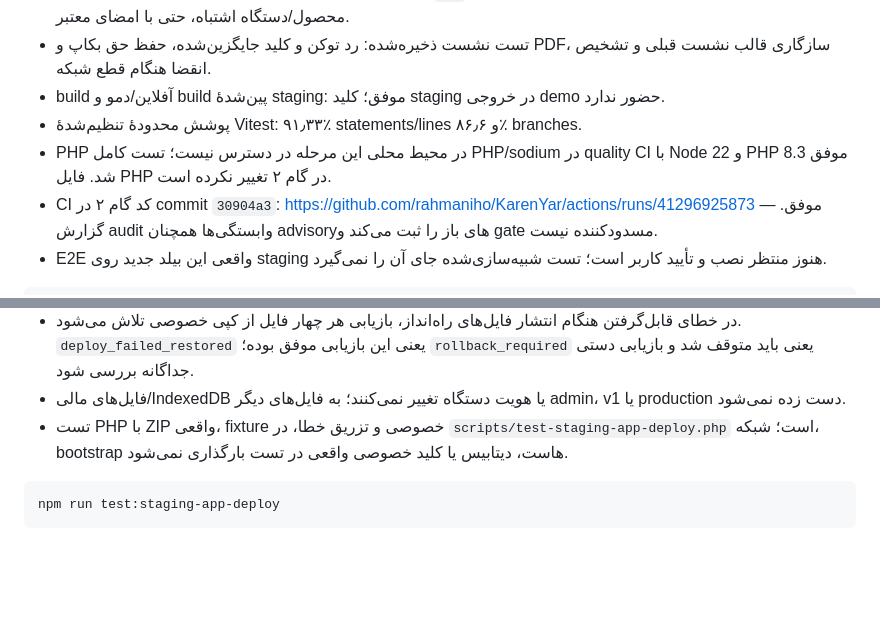
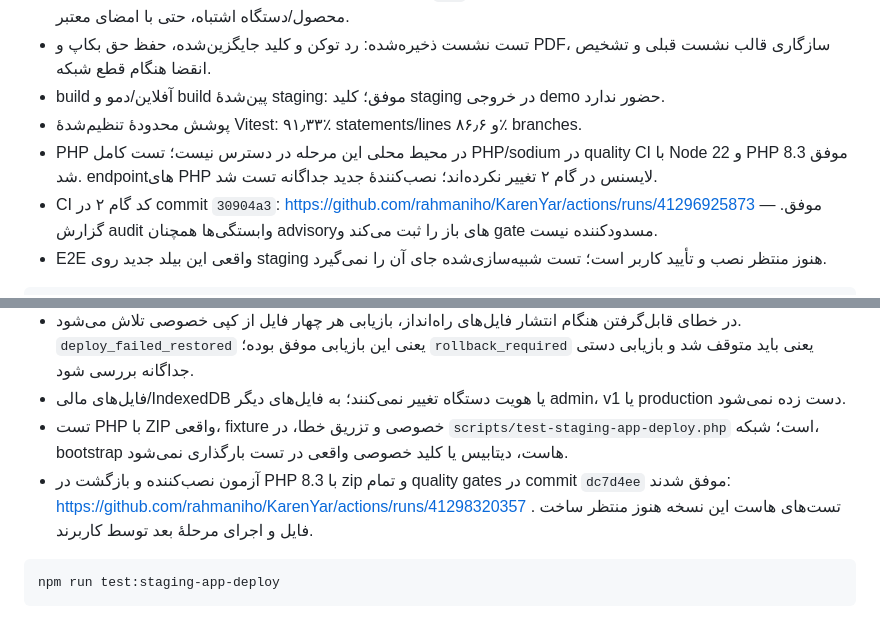
Before and after one commit to rahmaniho/KarenYar, a Markdown page: docs/license-backend-step-by-step.md, 2 parts joined by grey strips. Rendered like a GitHub page; blank space fills up the shorter version.

Commit message:
Record staging installer rollback test pass

````diff
--- a/docs/license-backend-step-by-step.md
+++ b/docs/license-backend-step-by-step.md
@@ -124,7 +124,7 @@ public key SHA-256: c6764aea4f3fda425b71c5960b5bf78b80b9d0c15bb65895eb290e37dce6
 - تست نشست ذخیره‌شده: رد توکن و کلید جایگزین‌شده، حفظ حق بکاپ و PDF، سازگاری قالب نشست قبلی و تشخیص انقضا هنگام قطع شبکه.
 - build آفلاین/دمو و build پین‌شدهٔ staging: موفق؛ کلید staging در خروجی demo حضور ندارد.
 - پوشش محدودهٔ تنظیم‌شدهٔ Vitest: ۹۱٫۳۳٪ statements/lines و ۸۶٫۶٪ branches.
-- PHP در محیط محلی این مرحله در دسترس نیست؛ تست کامل PHP/sodium در quality CI با Node 22 و PHP 8.3 موفق شد. فایل PHP در گام ۲ تغییر نکرده است.
+- PHP در محیط محلی این مرحله در دسترس نیست؛ تست کامل PHP/sodium در quality CI با Node 22 و PHP 8.3 موفق شد. endpointهای PHP لایسنس در گام ۲ تغییر نکرده‌اند؛ نصب‌کنندهٔ جدید جداگانه تست شد.
 - CI کد گام ۲ در commit `30904a3`: https://github.com/rahmaniho/KarenYar/actions/runs/41296925873 — موفق. گزارش audit وابستگی‌ها همچنان advisoryهای باز را ثبت می‌کند و gate مسدودکننده نیست.
 - E2E واقعی این بیلد جدید روی staging هنوز منتظر نصب و تأیید کاربر است؛ تست شبیه‌سازی‌شده جای آن را نمی‌گیرد.
 
@@ -165,6 +165,7 @@ entry script: assets/index-BmUh7tMd.js
 - در خطای قابل‌گرفتن هنگام انتشار فایل‌های راه‌انداز، بازیابی هر چهار فایل از کپی خصوصی تلاش می‌شود. `deploy_failed_restored` یعنی این بازیابی موفق بوده؛ `rollback_required` یعنی باید متوقف شد و بازیابی دستی جداگانه بررسی شود.
 - فایل‌های مالی/IndexedDB یا هویت دستگاه تغییر نمی‌کنند؛ به فایل‌های دیگر admin، v1 یا production دست زده نمی‌شود.
 - تست PHP با ZIP واقعی، fixture خصوصی و تزریق خطا، در `scripts/test-staging-app-deploy.php` است؛ شبکه، bootstrap هاست، دیتابیس یا کلید خصوصی واقعی در تست بارگذاری نمی‌شود.
+- آزمون نصب‌کننده و بازگشت در PHP 8.3 با zip و تمام quality gates در commit `dc7d4ee` موفق شدند: https://github.com/rahmaniho/KarenYar/actions/runs/41298320357 . تست‌های هاست این نسخه هنوز منتظر ساخت فایل و اجرای مرحلهٔ بعد توسط کاربرند.
 
 ```text
 npm run test:staging-app-deploy
````
